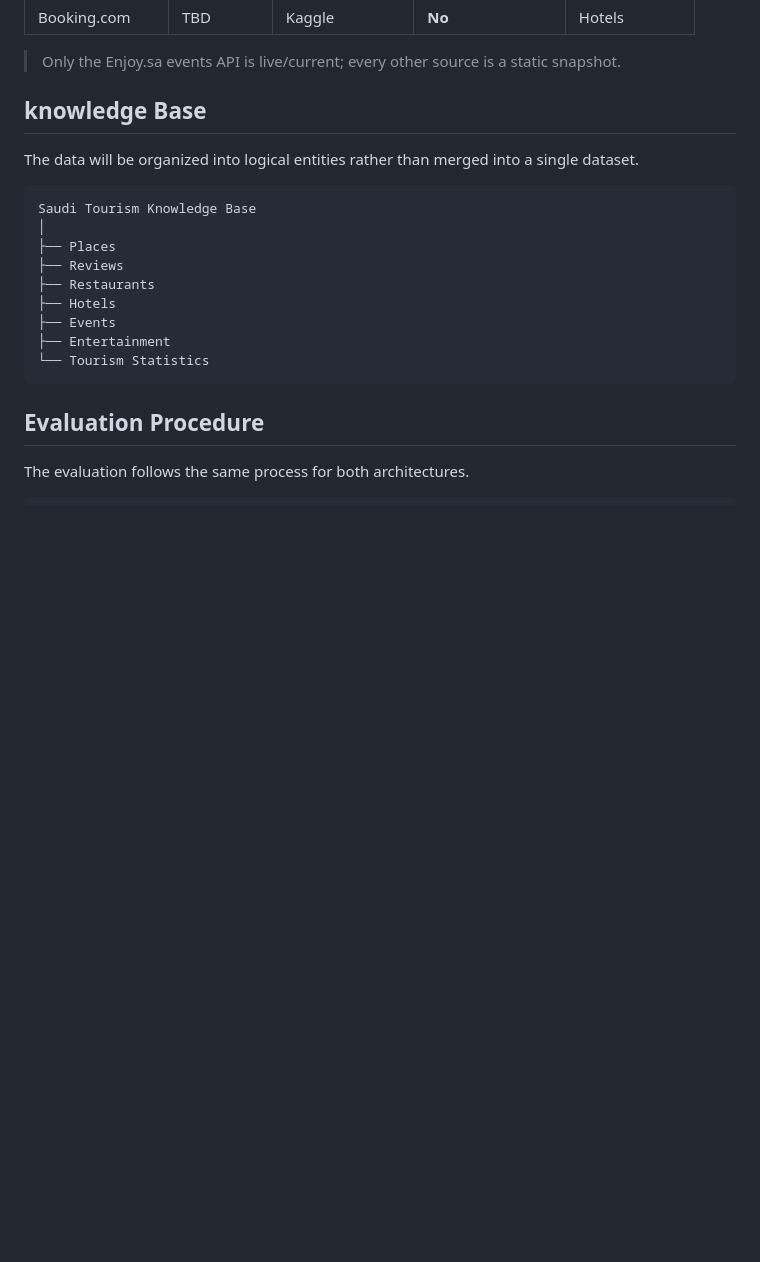
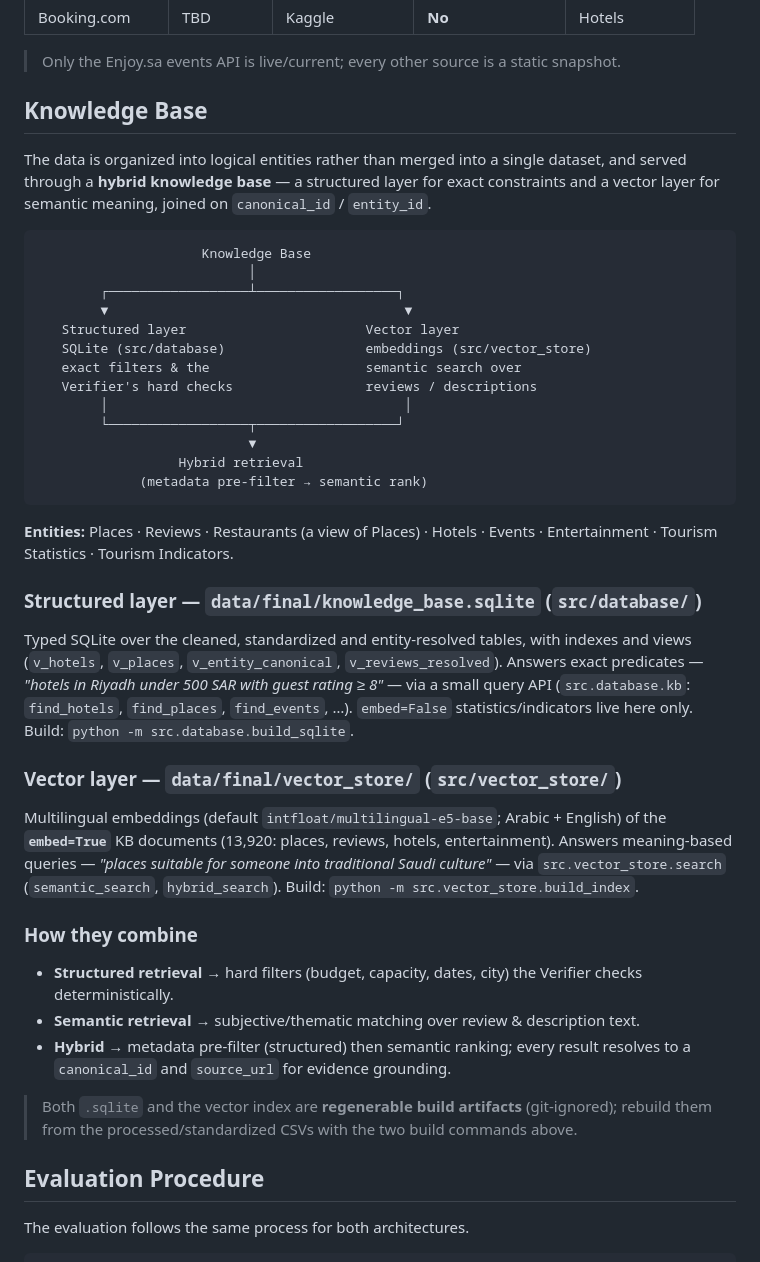
Before and after one commit to bedooralmareni/saudi-Digital-Concierge, a Markdown page: README.md, the part around the change. Rendered like a GitHub page; blank space fills up the shorter version.

Commit message:
Update README Knowledge Base section: hybrid KB (SQLite + vector store)
Replace the planned entity list with the built hybrid KB: structured
SQLite layer (src/database) for exact filters + vector layer
(src/vector_store) for semantic search, joined on canonical_id, with build
commands and the structured/semantic/hybrid distinction.

Co-Authored-By: Claude Opus 4.8 <noreply@anthropic.com>
Claude-Session: https://claude.ai/code/session_01NGG3PfYdyeFGmt8xWkYAuk

````diff
--- a/README.md
+++ b/README.md
@@ -129,21 +129,54 @@ The project uses publicly available Saudi tourism datasets and event data.
 
 > Only the Enjoy.sa events API is live/current; every other source is a static snapshot.
 
-## knowledge Base
+## Knowledge Base
 
-The data will be organized into logical entities rather than merged into a single dataset.
+The data is organized into logical entities rather than merged into a single dataset, and
+served through a **hybrid knowledge base** — a structured layer for exact constraints and a
+vector layer for semantic meaning, joined on `canonical_id` / `entity_id`.
 
 ```
-Saudi Tourism Knowledge Base
-│
-├── Places
-├── Reviews
-├── Restaurants
-├── Hotels
-├── Events
-├── Entertainment
-└── Tourism Statistics
+                     Knowledge Base
+                           │
+        ┌──────────────────┴──────────────────┐
+        ▼                                      ▼
+   Structured layer                       Vector layer
+   SQLite (src/database)                  embeddings (src/vector_store)
+   exact filters & the                    semantic search over
+   Verifier's hard checks                 reviews / descriptions
+        │                                      │
+        └──────────────────┬──────────────────┘
+                           ▼
+                  Hybrid retrieval
+             (metadata pre-filter → semantic rank)
 ```
+
+**Entities:** Places · Reviews · Restaurants (a view of Places) · Hotels · Events ·
+Entertainment · Tourism Statistics · Tourism Indicators.
+
+### Structured layer — `data/final/knowledge_base.sqlite` (`src/database/`)
+Typed SQLite over the cleaned, standardized and entity-resolved tables, with indexes and
+views (`v_hotels`, `v_places`, `v_entity_canonical`, `v_reviews_resolved`). Answers exact
+predicates — *"hotels in Riyadh under 500 SAR with guest rating ≥ 8"* — via a small query
+API (`src.database.kb`: `find_hotels`, `find_places`, `find_events`, …). `embed=False`
+statistics/indicators live here only. Build: `python -m src.database.build_sqlite`.
+
+### Vector layer — `data/final/vector_store/` (`src/vector_store/`)
+Multilingual embeddings (default `intfloat/multilingual-e5-base`; Arabic + English) of the
+**`embed=True`** KB documents (13,920: places, reviews, hotels, entertainment). Answers
+meaning-based queries — *"places suitable for someone into traditional Saudi culture"* —
+via `src.vector_store.search` (`semantic_search`, `hybrid_search`). Build:
+`python -m src.vector_store.build_index`.
+
+### How they combine
+- **Structured retrieval** → hard filters (budget, capacity, dates, city) the Verifier
+  checks deterministically.
+- **Semantic retrieval** → subjective/thematic matching over review & description text.
+- **Hybrid** → metadata pre-filter (structured) then semantic ranking; every result
+  resolves to a `canonical_id` and `source_url` for evidence grounding.
+
+> Both `.sqlite` and the vector index are **regenerable build artifacts** (git-ignored);
+> rebuild them from the processed/standardized CSVs with the two build commands above.
 ## Evaluation Procedure
 
 The evaluation follows the same process for both architectures.
````
